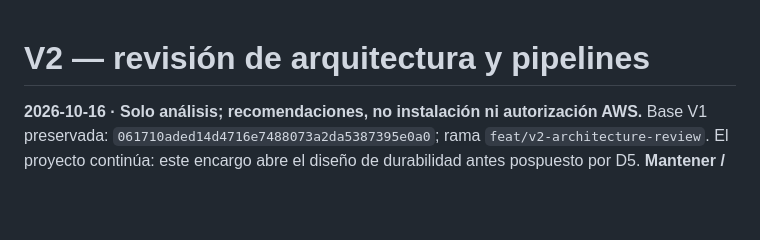
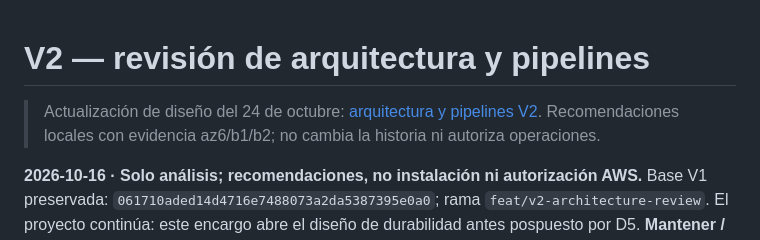
Before and after one commit to Kendall04/terragrunt_demo, a Markdown page: terraform/docs/v2-architecture-review.md, the part around the change. Rendered like a GitHub page; blank space fills up the shorter version.

Commit message:
docs: reconcile ECS V2 architecture and delivery design

```diff
--- a/terraform/docs/v2-architecture-review.md
+++ b/terraform/docs/v2-architecture-review.md
@@ -1,4 +1,6 @@
 # V2 — revisión de arquitectura y pipelines
+
+> Actualización de diseño del 24 de octubre: [arquitectura y pipelines V2](v2-architecture-pipelines-20261024.md). Recomendaciones locales con evidencia az6/b1/b2; no cambia la historia ni autoriza operaciones.
 
 **2026-10-16 · Solo análisis; recomendaciones, no instalación ni autorización AWS.**
 Base V1 preservada: `061710aded14d4716e7488073a2da5387395e0a0`;
```
Also changed, not shown: terraform/docs/v2-architecture-pipelines-20261024.md (added, +109 -0 lines), terraform/docs/v2-local-completion.md (+2 -0 lines).
